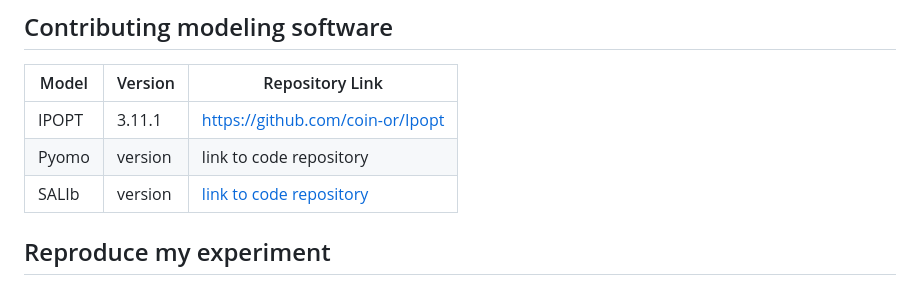
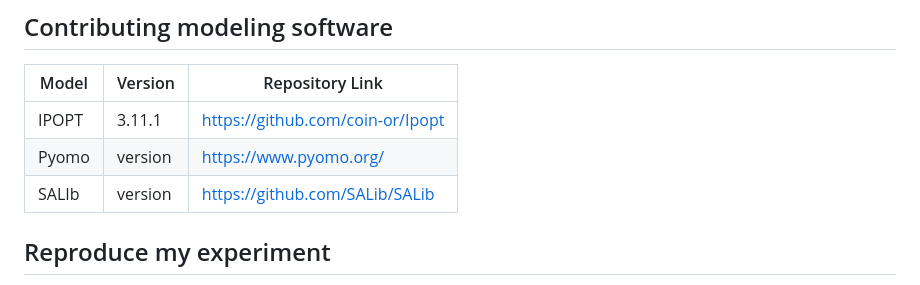
Before and after one commit to IMMM-SFA/Ferencz_et_al_2026_ER_Water, a Markdown page: README.md, the part around the change. GitHub-like rendering.

```diff
--- a/README.md
+++ b/README.md
@@ -50,8 +50,8 @@ Ferencz, S., Yoon, J., & Vernon, C. (2026). Sensitivity Analysis of Drivers Wate
 | Model | Version | Repository Link |
 |-------|---------|-----------------|
 | IPOPT | 3.11.1 | https://github.com/coin-or/Ipopt |
-| Pyomo | version | link to code repository |
-| SALIb | version | [link to code repository](https://github.com/SALib/SALib) |
+| Pyomo | version | https://www.pyomo.org/ |
+| SALIb | version | https://github.com/SALib/SALib |
 
 ## Reproduce my experiment
 Fill in detailed info here or link to other documentation to thoroughly walkthrough how to use the contents of this repository to reproduce your experiment. Below is an example.
```
